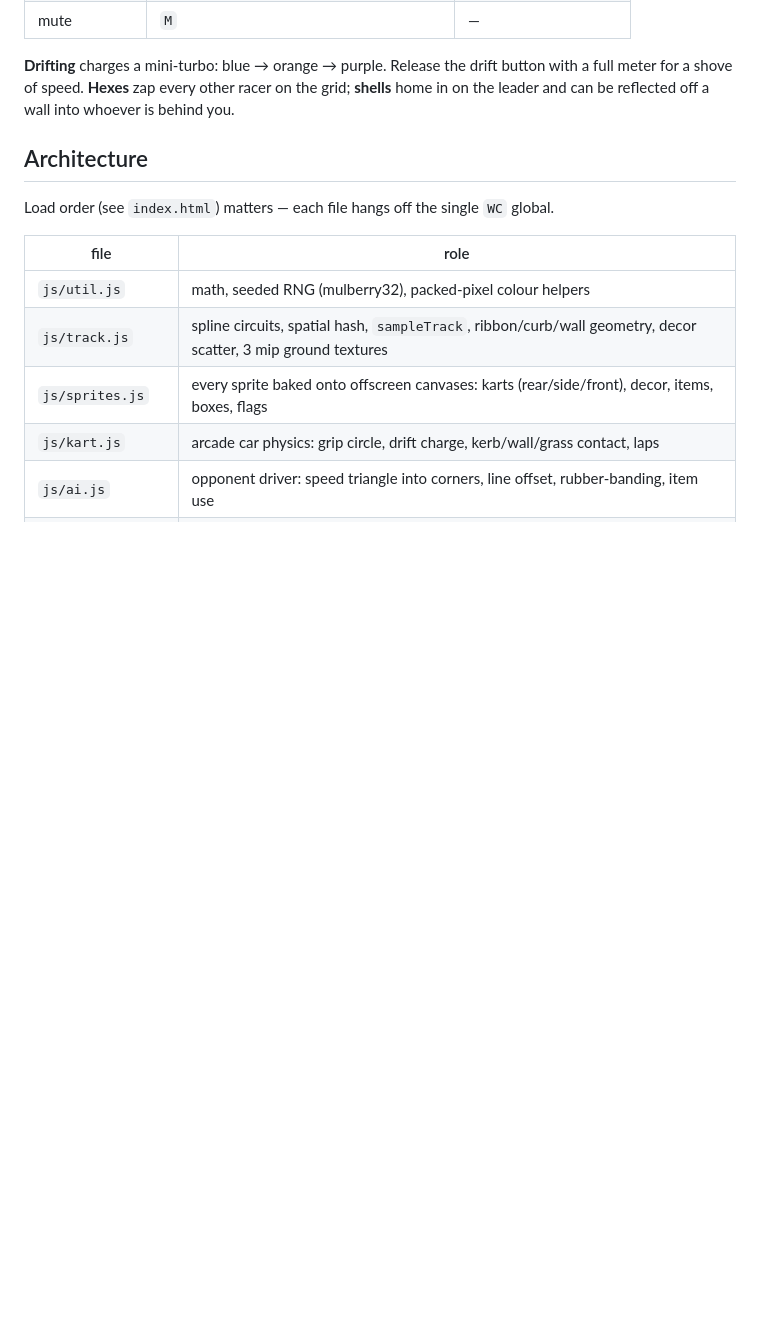
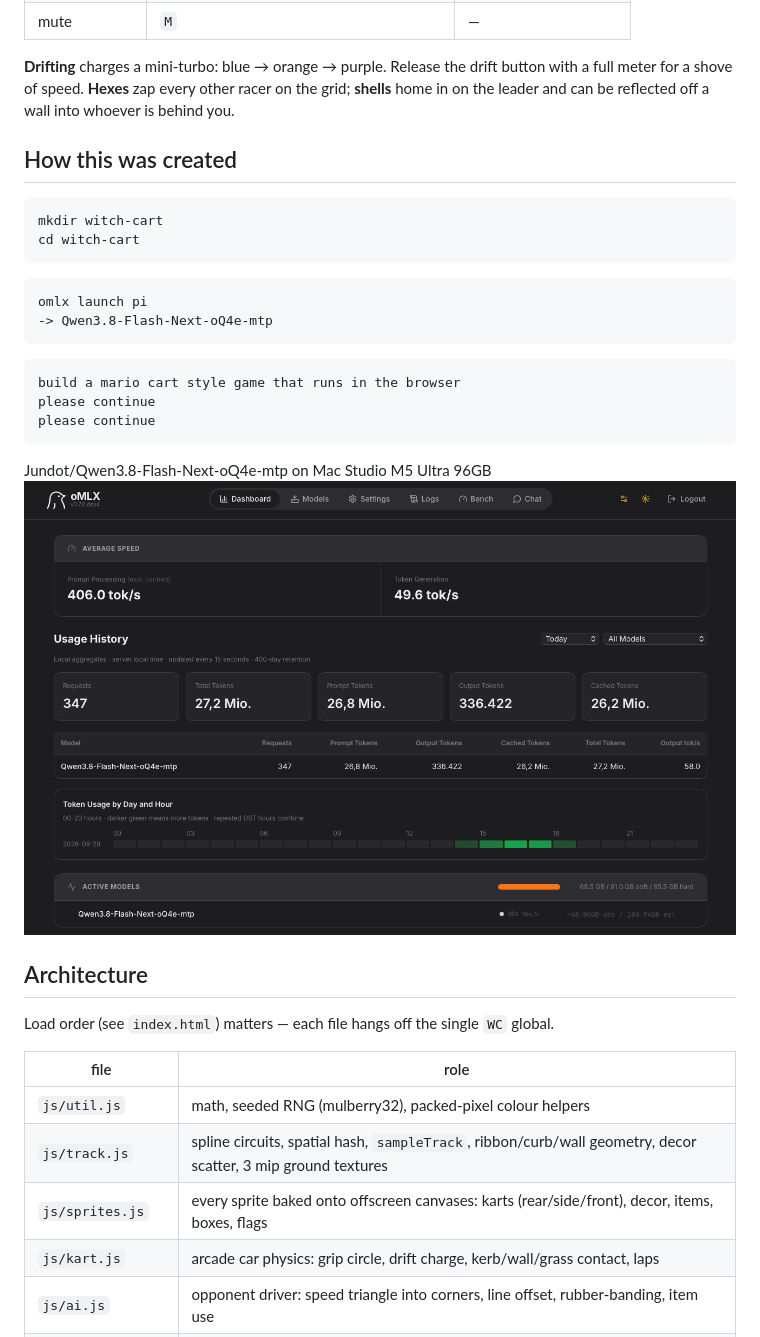
Before and after one commit to strabu/witch-cart, a Markdown page: README.md, the part around one of its changes. GitHub-like rendering; pictures changed too: Qwen38Usage.png (added); blank space fills up the shorter version.

````diff
--- a/README.md
+++ b/README.md
@@ -38,6 +32,26 @@ with a full meter for a shove of speed. **Hexes** zap every other racer on the
 grid; **shells** home in on the leader and can be reflected off a wall into
 whoever is behind you.
 
+
+## How this was created
+```
+mkdir witch-cart
+cd witch-cart
+```
+
+```
+omlx launch pi
+-> Qwen3.8-Flash-Next-oQ4e-mtp
+```
+
+```
+build a mario cart style game that runs in the browser
+please continue
+please continue
+```
+
+Jundot/Qwen3.8-Flash-Next-oQ4e-mtp on Mac Studio M5 Ultra 96GB
+![](/Qwen38Usage.png)
 ## Architecture
 
 Load order (see `index.html`) matters — each file hangs off the single `WC` global.
````
Also changed, not shown: other parts of README.md (+4 -10 lines), HowCreated.md (added, +13 -0 lines), screenshot.png (added), 1 other file.
